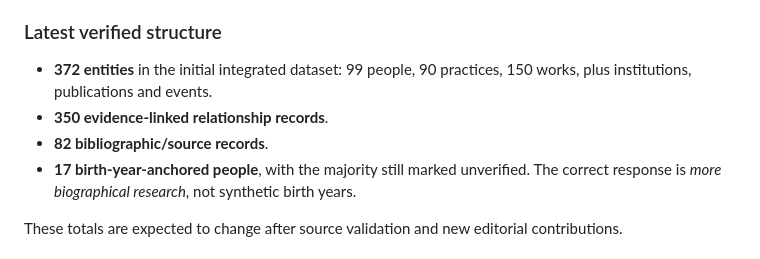
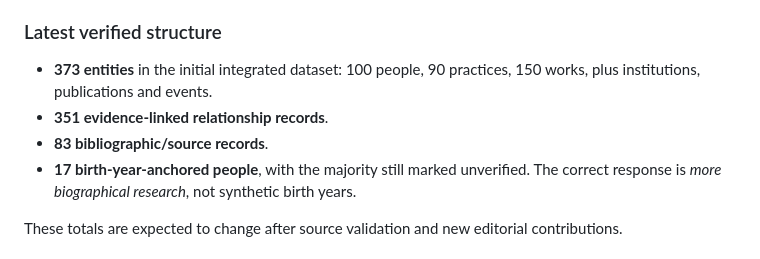
Before and after one commit to arc-hao-0215/arc-hao-0215.github.io, a Markdown page: taiwan-architecture-atlas/README.md, the part around the change. Drawn GitHub-style.

Commit message:
Update model provenance and verified research edition counts after new mentor evidence

```diff
--- a/taiwan-architecture-atlas/README.md
+++ b/taiwan-architecture-atlas/README.md
@@ -19,9 +19,9 @@ An independent, open-ended, source-based digital atlas of architecture in Taiwan
 
 ### Latest verified structure
 
-- **372 entities** in the initial integrated dataset: 99 people, 90 practices, 150 works, plus institutions, publications and events.
-- **350 evidence-linked relationship records**.
-- **82 bibliographic/source records**.
+- **373 entities** in the initial integrated dataset: 100 people, 90 practices, 150 works, plus institutions, publications and events.
+- **351 evidence-linked relationship records**.
+- **83 bibliographic/source records**.
 - **17 birth-year-anchored people**, with the majority still marked unverified. The correct response is *more biographical research*, not synthetic birth years.
 
 These totals are expected to change after source validation and new editorial contributions.
```
